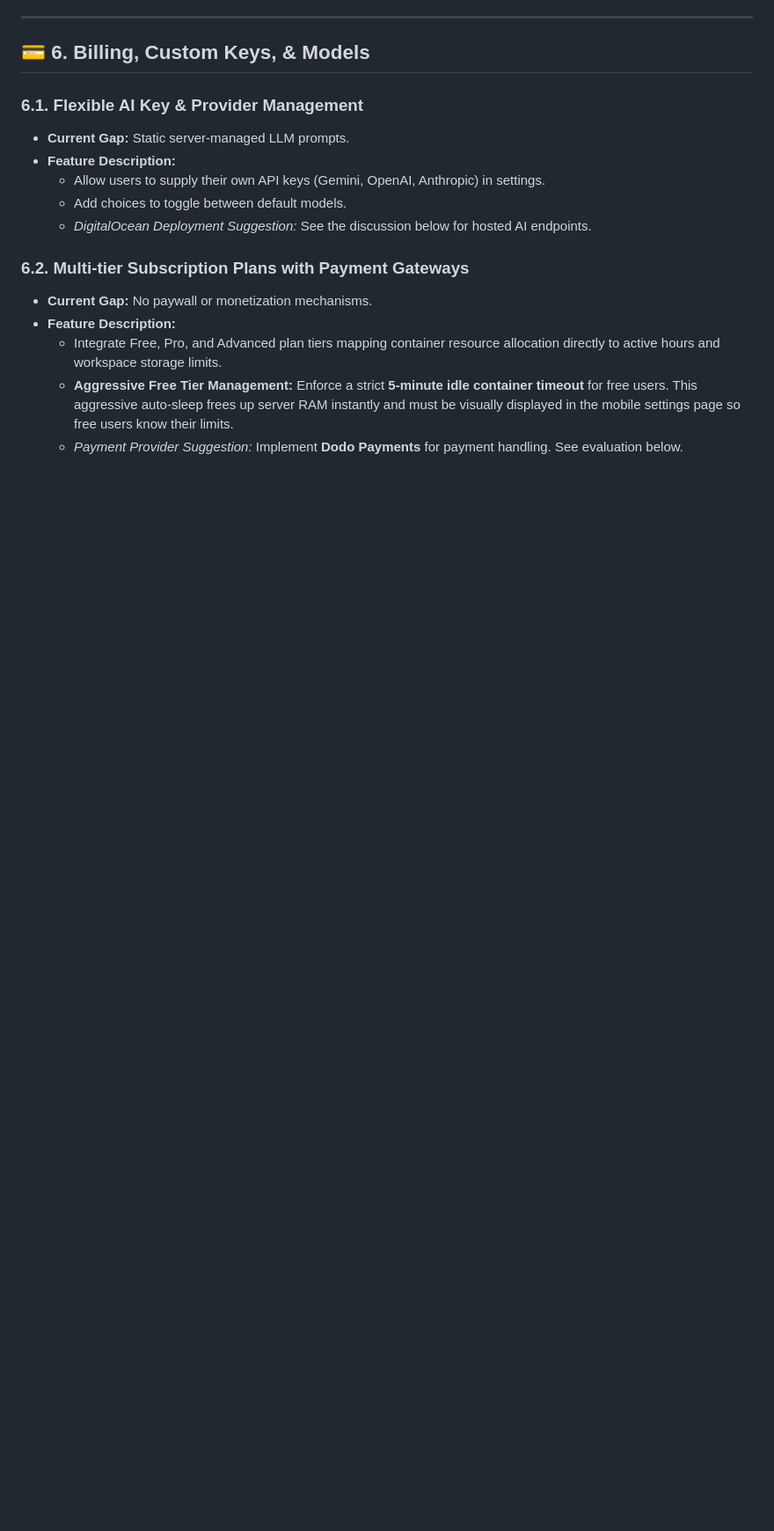
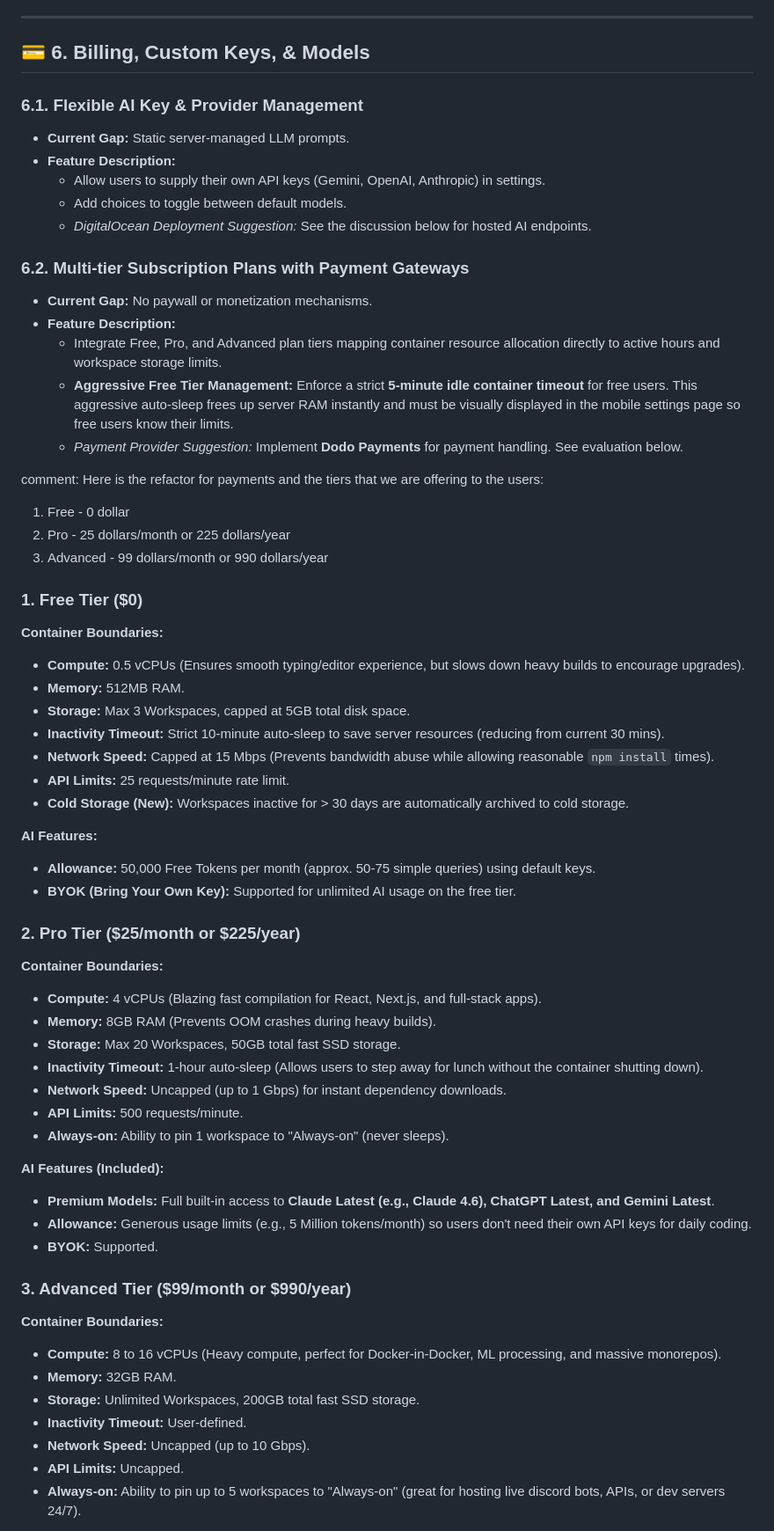
Before and after one commit to Charannsai/cloudcode, a Markdown page: docs/upcoming_features.md, the part around one of its changes. Shown at 88% size. Drawn GitHub-style; blank space fills up the shorter version.

Commit message:
docs: add roadmap documentation for upcoming CloudCode features and architectural improvements

```diff
--- a/docs/upcoming_features.md
+++ b/docs/upcoming_features.md
@@ -195,3 +198,49 @@ mindmap
   - **Aggressive Free Tier Management:** Enforce a strict **5-minute idle container timeout** for free users. This aggressive auto-sleep frees up server RAM instantly and must be visually displayed in the mobile settings page so free users know their limits.
   - *Payment Provider Suggestion:* Implement **Dodo Payments** for payment handling. See evaluation below.
 
+
+comment: Here is the refactor for payments and the tiers that we are offering to the users:
+
+1. Free - 0 dollar
+2. Pro - 25 dollars/month or 225 dollars/year
+3. Advanced - 99 dollars/month or 990 dollars/year
+
+### 1. Free Tier ($0)
+**Container Boundaries:**
+- **Compute:** 0.5 vCPUs (Ensures smooth typing/editor experience, but slows down heavy builds to encourage upgrades).
+- **Memory:** 512MB RAM.
+- **Storage:** Max 3 Workspaces, capped at 5GB total disk space.
+- **Inactivity Timeout:** Strict 10-minute auto-sleep to save server resources (reducing from current 30 mins).
+- **Network Speed:** Capped at 15 Mbps (Prevents bandwidth abuse while allowing reasonable `npm install` times).
+- **API Limits:** 25 requests/minute rate limit.
+- **Cold Storage (New):** Workspaces inactive for > 30 days are automatically archived to cold storage.
+
+**AI Features:**
+- **Allowance:** 50,000 Free Tokens per month (approx. 50-75 simple queries) using default keys.
+- **BYOK (Bring Your Own Key):** Supported for unlimited AI usage on the free tier.
+
+### 2. Pro Tier ($25/month or $225/year)
+**Container Boundaries:**
+- **Compute:** 4 vCPUs (Blazing fast compilation for React, Next.js, and full-stack apps).
+- **Memory:** 8GB RAM (Prevents OOM crashes during heavy builds).
+- **Storage:** Max 20 Workspaces, 50GB total fast SSD storage.
+- **Inactivity Timeout:** 1-hour auto-sleep (Allows users to step away for lunch without the container shutting down).
+- **Network Speed:** Uncapped (up to 1 Gbps) for instant dependency downloads.
+- **API Limits:** 500 requests/minute.
+- **Always-on:** Ability to pin 1 workspace to "Always-on" (never sleeps).
+
+**AI Features (Included):**
+- **Premium Models:** Full built-in access to **Claude Latest (e.g., Claude 4.6), ChatGPT Latest, and Gemini Latest**.
+- **Allowance:** Generous usage limits (e.g., 5 Million tokens/month) so users don't need their own API keys for daily coding.
+- **BYOK:** Supported.
+
+### 3. Advanced Tier ($99/month or $990/year)
+**Container Boundaries:**
+- **Compute:** 8 to 16 vCPUs (Heavy compute, perfect for Docker-in-Docker, ML processing, and massive monorepos).
+- **Memory:** 32GB RAM.
+- **Storage:** Unlimited Workspaces, 200GB total fast SSD storage.
+- **Inactivity Timeout:** User-defined.
+- **Network Speed:** Uncapped (up to 10 Gbps).
+- **API Limits:** Uncapped.
+- **Always-on:** Ability to pin up to 5 workspaces to "Always-on" (great for hosting live discord bots, APIs, or dev servers 24/7).
+
```
Also changed, not shown: other parts of docs/upcoming_features.md (+18 -0 lines).
